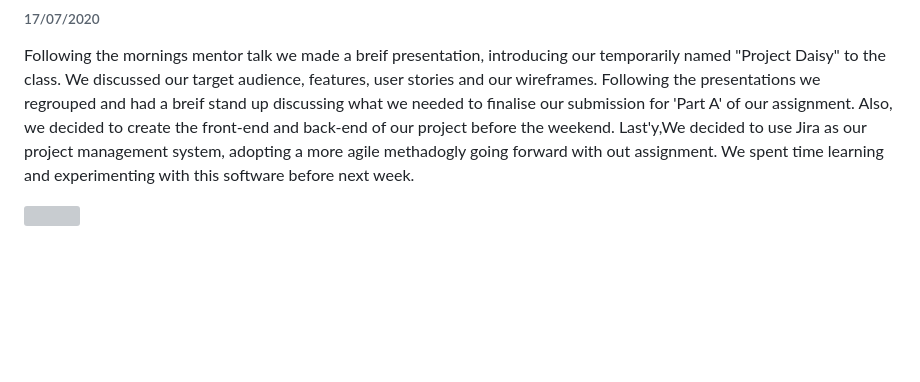
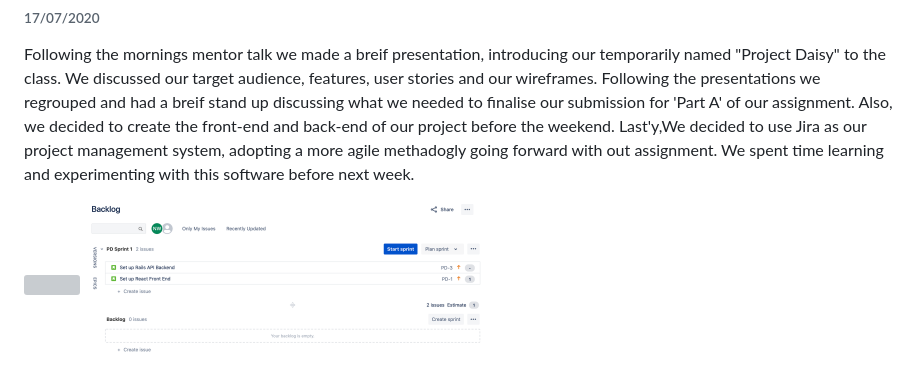
Before and after one commit to esthercsoke/Project-Daisy, a Markdown page: README.md, the part around the change. Drawn GitHub-style; pictures changed too: Img/Day5Planning/jira2.png (added); blank space fills up the shorter version; grey boxes are pictures that could not be loaded.

Commit message:
added jira screenshot 2

```diff
--- a/README.md
+++ b/README.md
@@ -271,3 +271,4 @@ We had a stand-up today, before having the meeting with Mike we discussed what t
 Following the mornings mentor talk we made a breif presentation, introducing our temporarily named "Project Daisy" to the class. We discussed our target audience, features, user stories and our wireframes. Following the presentations we regrouped and had a breif stand up discussing what we needed to finalise our submission for 'Part A' of our assignment. Also, we decided to create the front-end and back-end of our project before the weekend. Last'y,We decided to use Jira as our project management system, adopting a more agile methadogly going forward with out assignment. We spent time learning and experimenting with this software before next week.
 
 <img width="400" src="./Img/Day5Planning/jira.png">
+<img width="400" src="./Img/Day5Planning/jira2.png">
```
Also changed, not shown: 5 other files.
